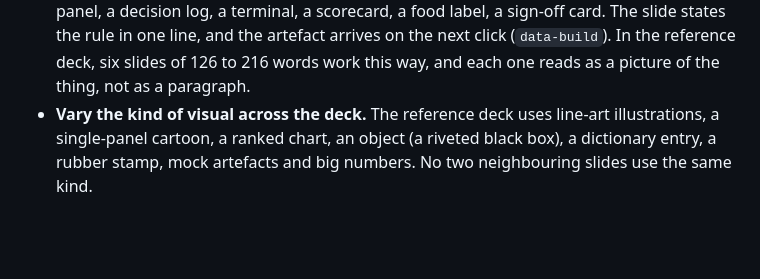
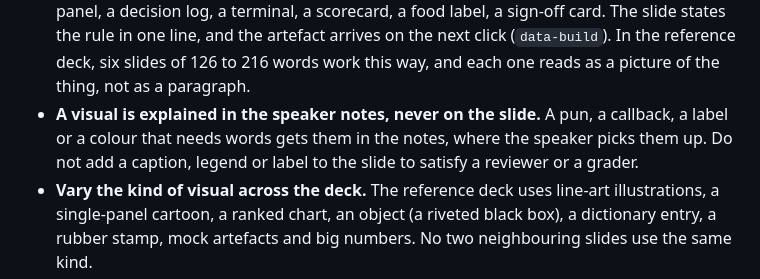
Before and after one commit to peakstate-global/peakstate-deck, a Markdown page: reference/motion-and-metaphor.md, the part around the change. Drawn GitHub-style; blank space fills up the shorter version.

Commit message:
docs(deck): explain a visual in the notes, never on the slide
Co-Authored-By: Claude Opus 5.5 (1M context) <noreply@anthropic.com>

```diff
--- a/reference/motion-and-metaphor.md
+++ b/reference/motion-and-metaphor.md
@@ -23,6 +23,9 @@ reference standard for how visual a deck should be.
   one line, and the artefact arrives on the next click (`data-build`). In the reference deck, six
   slides of 126 to 216 words work this way, and each one reads as a picture of the thing, not as a
   paragraph.
+- **A visual is explained in the speaker notes, never on the slide.** A pun, a callback, a
+  label or a colour that needs words gets them in the notes, where the speaker picks them up. Do
+  not add a caption, legend or label to the slide to satisfy a reviewer or a grader.
 - **Vary the kind of visual across the deck.** The reference deck uses line-art illustrations, a
   single-panel cartoon, a ranked chart, an object (a riveted black box), a dictionary entry, a
   rubber stamp, mock artefacts and big numbers. No two neighbouring slides use the same kind.
```
